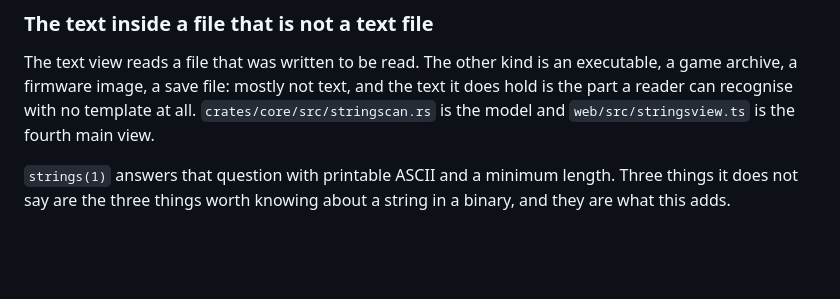
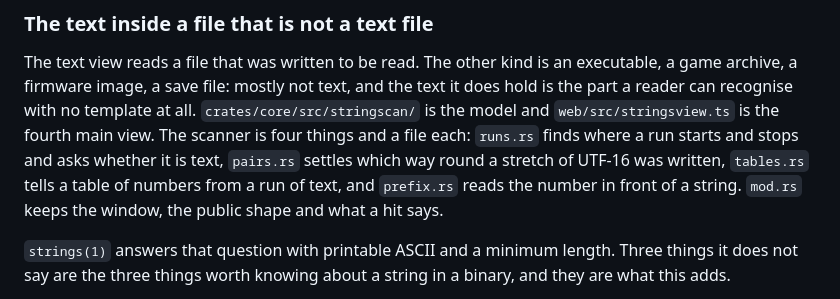
Before and after one commit to pengowray/qubero, a Markdown page: DESIGN.md, the part around the change. Drawn GitHub-style; blank space fills up the shorter version.

Commit message:
Point the design doc at the scanner's four files

```diff
--- a/DESIGN.md
+++ b/DESIGN.md
@@ -1940,8 +1940,12 @@ below, and this is the first real client of it.
 The text view reads a file that was written to be read. The other kind is an
 executable, a game archive, a firmware image, a save file: mostly not text, and
 the text it does hold is the part a reader can recognise with no template at
-all. `crates/core/src/stringscan.rs` is the model and `web/src/stringsview.ts`
-is the fourth main view.
+all. `crates/core/src/stringscan/` is the model and `web/src/stringsview.ts`
+is the fourth main view. The scanner is four things and a file each: `runs.rs`
+finds where a run starts and stops and asks whether it is text, `pairs.rs`
+settles which way round a stretch of UTF-16 was written, `tables.rs` tells a
+table of numbers from a run of text, and `prefix.rs` reads the number in front
+of a string. `mod.rs` keeps the window, the public shape and what a hit says.
 
 `strings(1)` answers that question with printable ASCII and a minimum length.
 Three things it does not say are the three things worth knowing about a string
```
